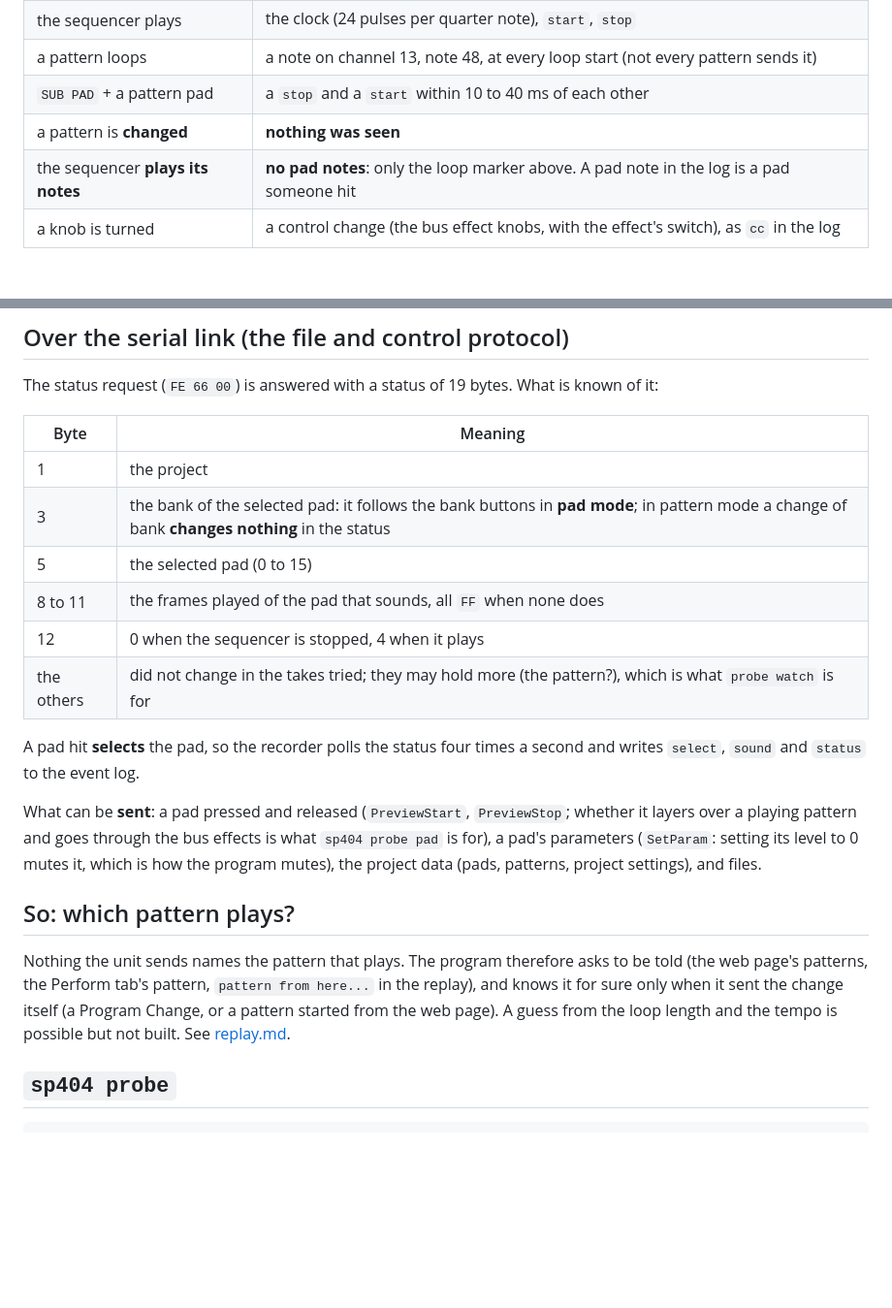
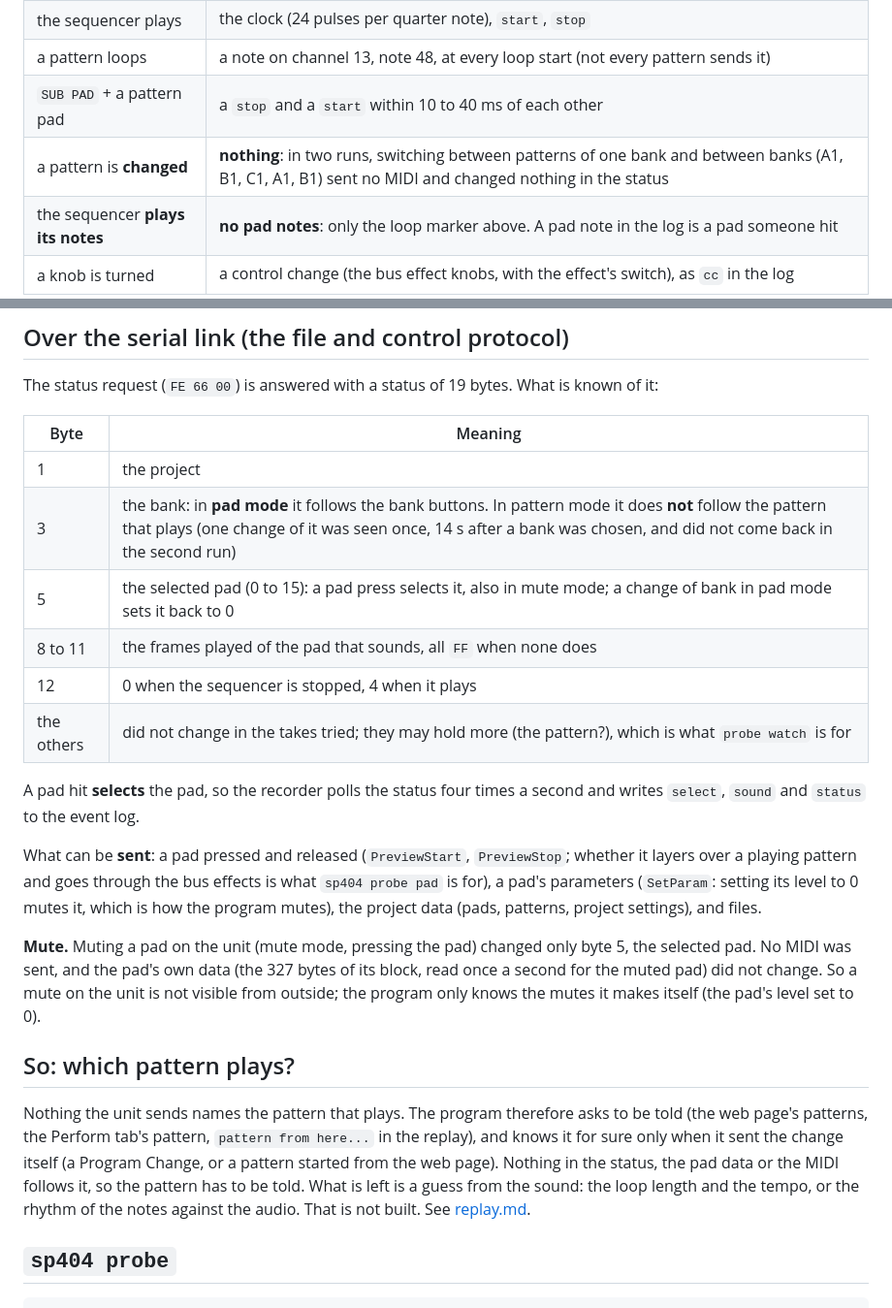
Before and after one commit to moahbeatlab/404tui, a Markdown page: docs/unit-messages.md, 2 parts joined by grey strips. Shown at 97% size. GitHub-like rendering; blank space fills up the shorter version.

Commit message:
docs: what the second probe run showed (#8)
* docs: what the second probe run showed (the bank follows the playing pattern, a same-bank switch is silent, mute only selects the pad)

* docs: the bank of the playing pattern is not in the status (the second probe run did not repeat it); a mute on the unit is not in the pad's data

```diff
--- a/docs/unit-messages.md
+++ b/docs/unit-messages.md
@@ -11,7 +11,7 @@ It was observed on one unit; the firmware version was not noted. Where it says "
 | the sequencer plays | the clock (24 pulses per quarter note), `start`, `stop` |
 | a pattern loops | a note on channel 13, note 48, at every loop start (not every pattern sends it) |
 | `SUB PAD` + a pattern pad | a `stop` and a `start` within 10 to 40 ms of each other |
-| a pattern is **changed** | **nothing was seen** |
+| a pattern is **changed** | **nothing**: in two runs, switching between patterns of one bank and between banks (A1, B1, C1, A1, B1) sent no MIDI and changed nothing in the status |
 | the sequencer **plays its notes** | **no pad notes**: only the loop marker above. A pad note in the log is a pad someone hit |
 | a knob is turned | a control change (the bus effect knobs, with the effect's switch), as `cc` in the log |
 
@@ -24,8 +24,8 @@ The status request (`FE 66 00`) is answered with a status of 19 bytes. What is k
 | Byte | Meaning |
 | --- | --- |
 | 1 | the project |
-| 3 | the bank of the selected pad: it follows the bank buttons in **pad mode**; in pattern mode a change of bank **changes nothing** in the status |
-| 5 | the selected pad (0 to 15) |
+| 3 | the bank: in **pad mode** it follows the bank buttons. In pattern mode it does **not** follow the pattern that plays (one change of it was seen once, 14 s after a bank was chosen, and did not come back in the second run) |
+| 5 | the selected pad (0 to 15): a pad press selects it, also in mute mode; a change of bank in pad mode sets it back to 0 |
 | 8 to 11 | the frames played of the pad that sounds, all `FF` when none does |
 | 12 | 0 when the sequencer is stopped, 4 when it plays |
 | the others | did not change in the takes tried; they may hold more (the pattern?), which is what `probe watch` is for |
@@ -35,10 +35,12 @@ A pad hit **selects** the pad, so the recorder polls the status four times a sec
 What can be **sent**: a pad pressed and released (`PreviewStart`, `PreviewStop`; whether it layers over a playing pattern and goes through the bus effects is what `sp404 probe pad` is for), a pad's parameters (`SetParam`:
 setting its level to 0 mutes it, which is how the program mutes), the project data (pads, patterns, project settings), and files.
 
+**Mute.** Muting a pad on the unit (mute mode, pressing the pad) changed only byte 5, the selected pad. No MIDI was sent, and the pad's own data (the 327 bytes of its block, read once a second for the muted pad) did not change. So a mute on the unit is not visible from outside; the program only knows the mutes it makes itself (the pad's level set to 0).
+
 ## So: which pattern plays?
 
 Nothing the unit sends names the pattern that plays. The program therefore asks to be told (the web page's patterns, the Perform tab's pattern, `pattern from here...` in the replay), and knows it for
-sure only when it sent the change itself (a Program Change, or a pattern started from the web page). A guess from the loop length and the tempo is possible but not built. See [replay.md](replay.md#which-pattern-plays).
+sure only when it sent the change itself (a Program Change, or a pattern started from the web page). Nothing in the status, the pad data or the MIDI follows it, so the pattern has to be told. What is left is a guess from the sound: the loop length and the tempo, or the rhythm of the notes against the audio. That is not built. See [replay.md](replay.md#which-pattern-plays).
 
 ## `sp404 probe`
 
```
